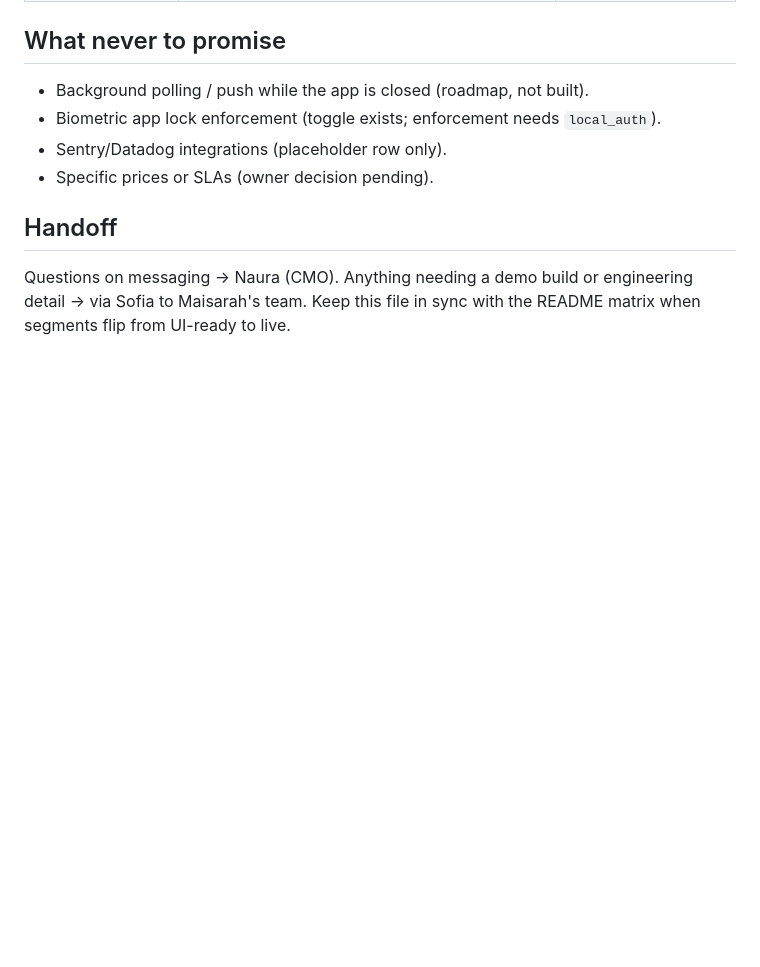
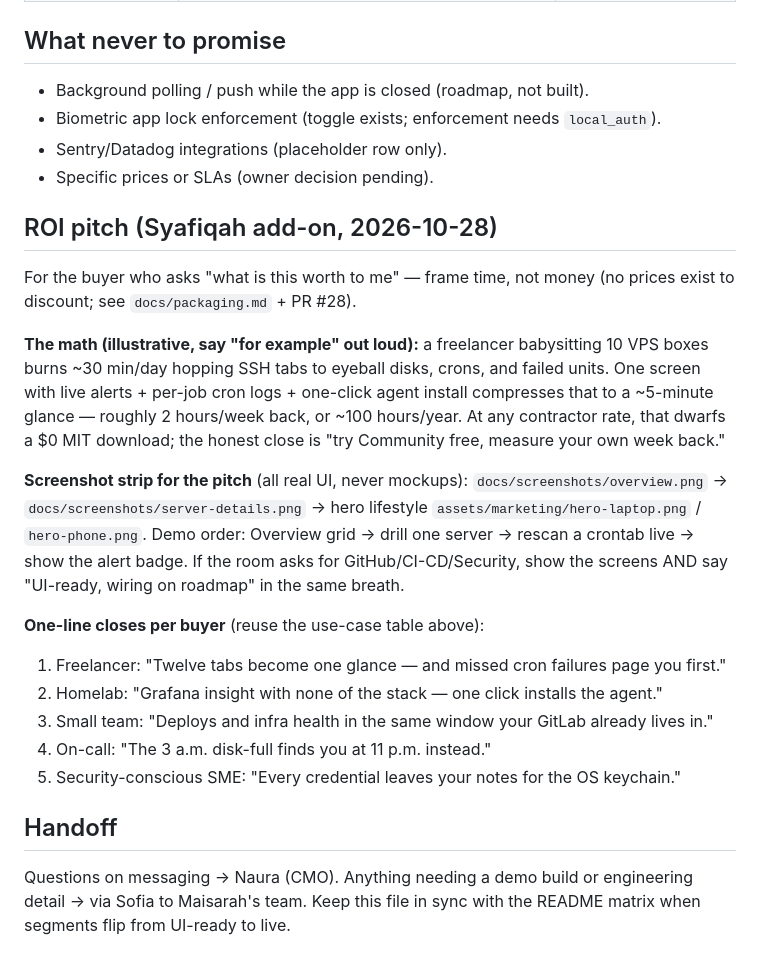
Before and after one commit to alfirus/mycontrolpanel, a Markdown page: docs/sales-one-pager.md, the part around the change. Rendered like a GitHub page; blank space fills up the shorter version.

Commit message:
docs(sales): ROI pitch add-on to sales one-pager (Syafiqah)
Extends Naura PR74 one-pager (kept intact): illustrative time-saved math,
screenshot-strip demo order, one-line closes per buyer. No prices, no
testimonials invented, UI-ready segments flagged honestly.

```diff
--- a/docs/sales-one-pager.md
+++ b/docs/sales-one-pager.md
@@ -39,6 +39,32 @@ phone, so the datacenter fits in your pocket."
 - Sentry/Datadog integrations (placeholder row only).
 - Specific prices or SLAs (owner decision pending).
 
+## ROI pitch (Syafiqah add-on, 2026-10-28)
+
+For the buyer who asks "what is this worth to me" — frame time, not money
+(no prices exist to discount; see `docs/packaging.md` + PR #28).
+
+**The math (illustrative, say "for example" out loud):** a freelancer babysitting
+10 VPS boxes burns ~30 min/day hopping SSH tabs to eyeball disks, crons, and
+failed units. One screen with live alerts + per-job cron logs + one-click agent
+install compresses that to a ~5-minute glance — roughly 2 hours/week back, or
+~100 hours/year. At any contractor rate, that dwarfs a $0 MIT download; the
+honest close is "try Community free, measure your own week back."
+
+**Screenshot strip for the pitch** (all real UI, never mockups):
+`docs/screenshots/overview.png` → `docs/screenshots/server-details.png` →
+hero lifestyle `assets/marketing/hero-laptop.png` / `hero-phone.png`.
+Demo order: Overview grid → drill one server → rescan a crontab live →
+show the alert badge. If the room asks for GitHub/CI-CD/Security, show the
+screens AND say "UI-ready, wiring on roadmap" in the same breath.
+
+**One-line closes per buyer** (reuse the use-case table above):
+1. Freelancer: "Twelve tabs become one glance — and missed cron failures page you first."
+2. Homelab: "Grafana insight with none of the stack — one click installs the agent."
+3. Small team: "Deploys and infra health in the same window your GitLab already lives in."
+4. On-call: "The 3 a.m. disk-full finds you at 11 p.m. instead."
+5. Security-conscious SME: "Every credential leaves your notes for the OS keychain."
+
 ## Handoff
 
 Questions on messaging → Naura (CMO). Anything needing a demo build or
```
